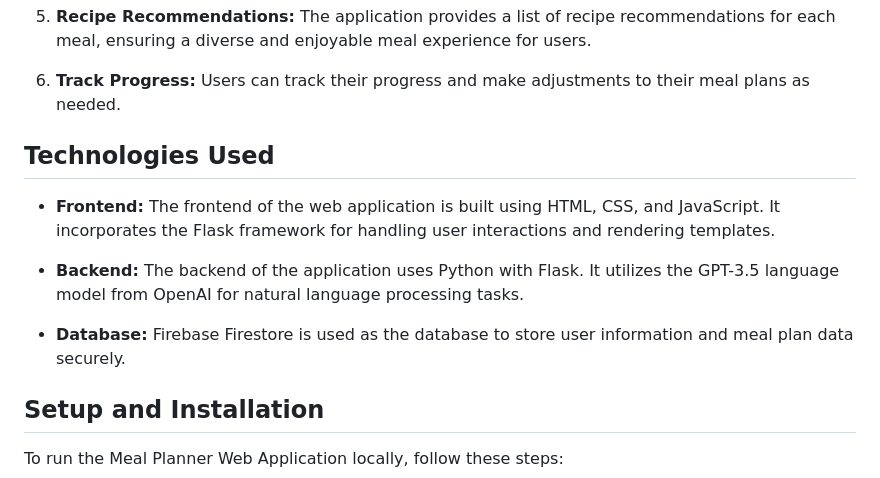
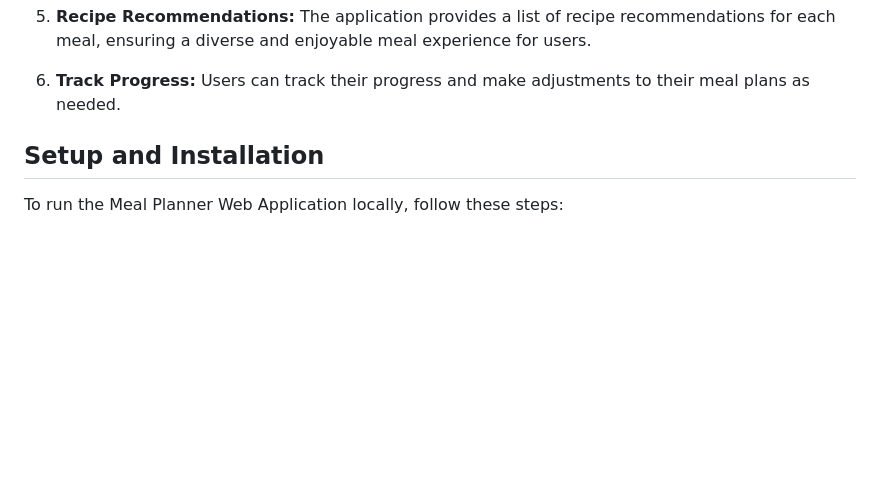
Before and after one commit to Mitul9703/NutriChef, a Markdown page: README.md, the part around the change. Rendered like a GitHub page; blank space fills up the shorter version.

```diff
--- a/README.md
+++ b/README.md
@@ -29,13 +29,6 @@ The Meal Planner Web Application is an advanced tool that empowers users to crea
 
 6. **Track Progress:** Users can track their progress and make adjustments to their meal plans as needed.
 
-## Technologies Used
-
-- **Frontend:** The frontend of the web application is built using HTML, CSS, and JavaScript. It incorporates the Flask framework for handling user interactions and rendering templates.
-
-- **Backend:** The backend of the application uses Python with Flask. It utilizes the GPT-3.5 language model from OpenAI for natural language processing tasks.
-
-- **Database:** Firebase Firestore is used as the database to store user information and meal plan data securely.
 
 ## Setup and Installation
 
```
